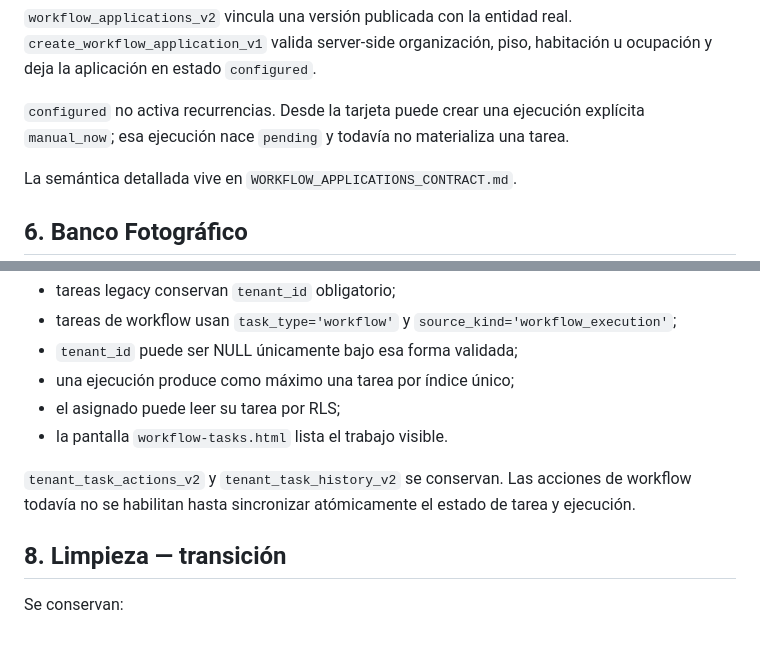
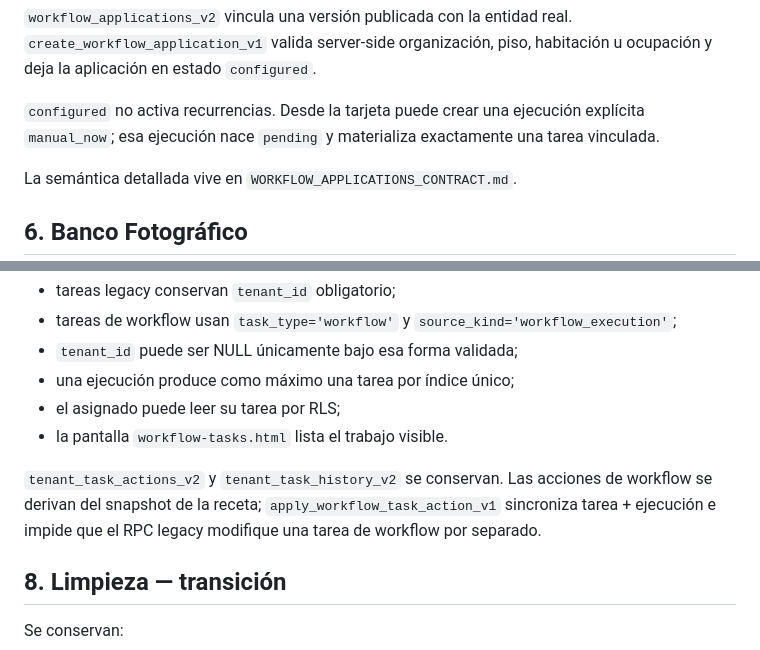
Before and after one commit to jdlc86/gestionpisos, a Markdown page: docs/WORKFLOW_STATUS.md, 2 parts joined by grey strips. GitHub-like rendering.

```diff
--- a/docs/WORKFLOW_STATUS.md
+++ b/docs/WORKFLOW_STATUS.md
@@ -123,7 +123,7 @@ Los borradores configurados pueden publicarse mediante RPC protegido. Una defini
 
 `workflow_applications_v2` vincula una versión publicada con la entidad real. `create_workflow_application_v1` valida server-side organización, piso, habitación u ocupación y deja la aplicación en estado `configured`.
 
-`configured` no activa recurrencias. Desde la tarjeta puede crear una ejecución explícita `manual_now`; esa ejecución nace `pending` y todavía no materializa una tarea.
+`configured` no activa recurrencias. Desde la tarjeta puede crear una ejecución explícita `manual_now`; esa ejecución nace `pending` y materializa exactamente una tarea vinculada.
 
 La semántica detallada vive en `WORKFLOW_APPLICATIONS_CONTRACT.md`.
 
@@ -155,7 +155,7 @@ No se ha creado `workflow_tasks`.
 - el asignado puede leer su tarea por RLS;
 - la pantalla `workflow-tasks.html` lista el trabajo visible.
 
-`tenant_task_actions_v2` y `tenant_task_history_v2` se conservan. Las acciones de workflow todavía no se habilitan hasta sincronizar atómicamente el estado de tarea y ejecución.
+`tenant_task_actions_v2` y `tenant_task_history_v2` se conservan. Las acciones de workflow se derivan del snapshot de la receta; `apply_workflow_task_action_v1` sincroniza tarea + ejecución e impide que el RPC legacy modifique una tarea de workflow por separado.
 
 ## 8. Limpieza — transición
 
```
Also changed, not shown: other parts of docs/WORKFLOW_STATUS.md (+10 -10 lines).
